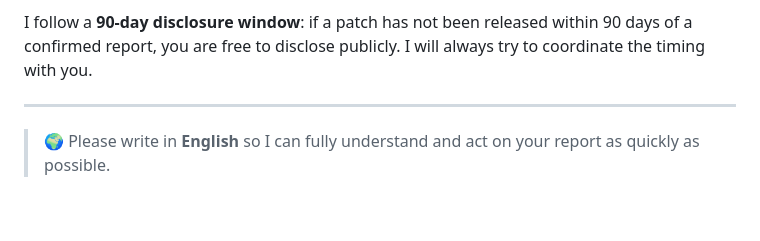
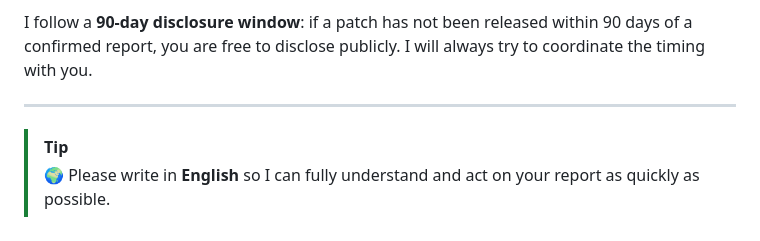
Before and after one commit to damianperera/TankRadar, a Markdown page: SECURITY.md, the part around the change. Rendered like a GitHub page.

Commit message:
Update SECURITY.md
Signed-off-by: Damian Perera <15967502+damianperera@users.noreply.github.com>

```diff
--- a/SECURITY.md
+++ b/SECURITY.md
@@ -82,4 +82,5 @@ the timing with you.
 
 ---
 
+> [!Tip]
 > 🌍 Please write in **English** so I can fully understand and act on your report as quickly as possible.
```
